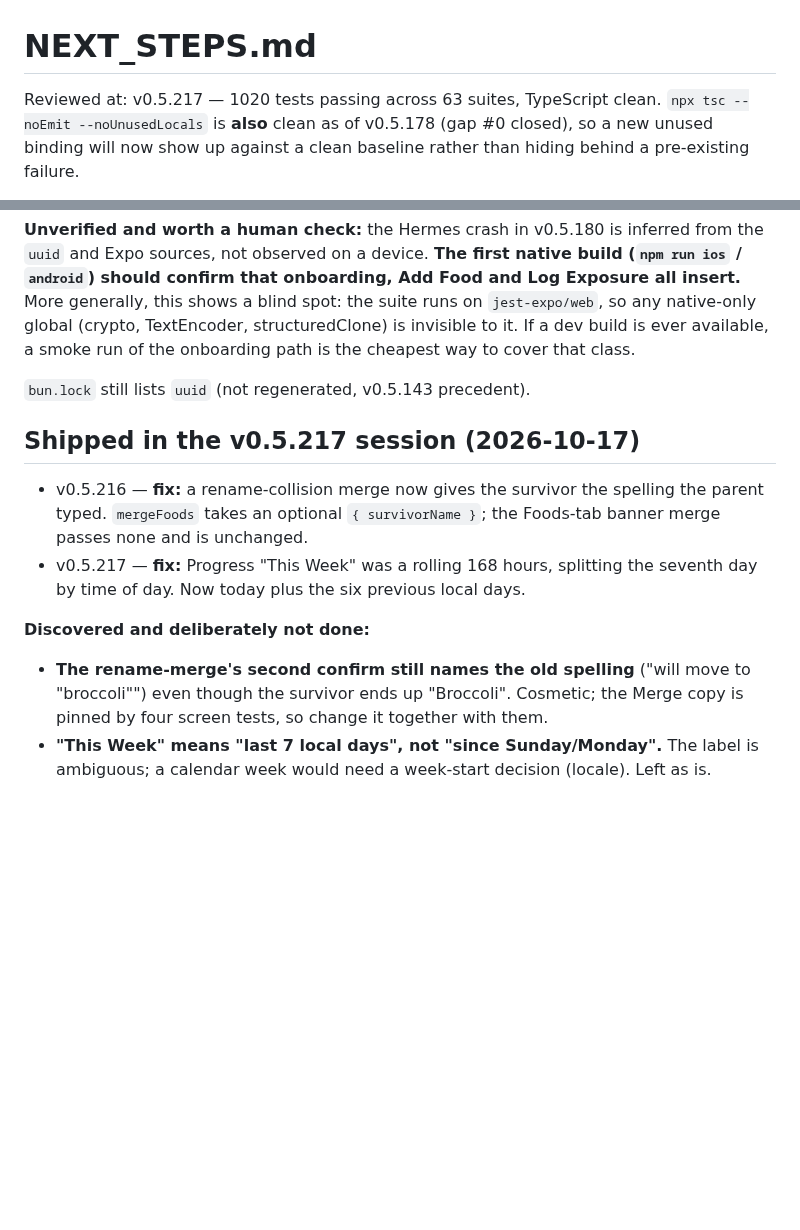
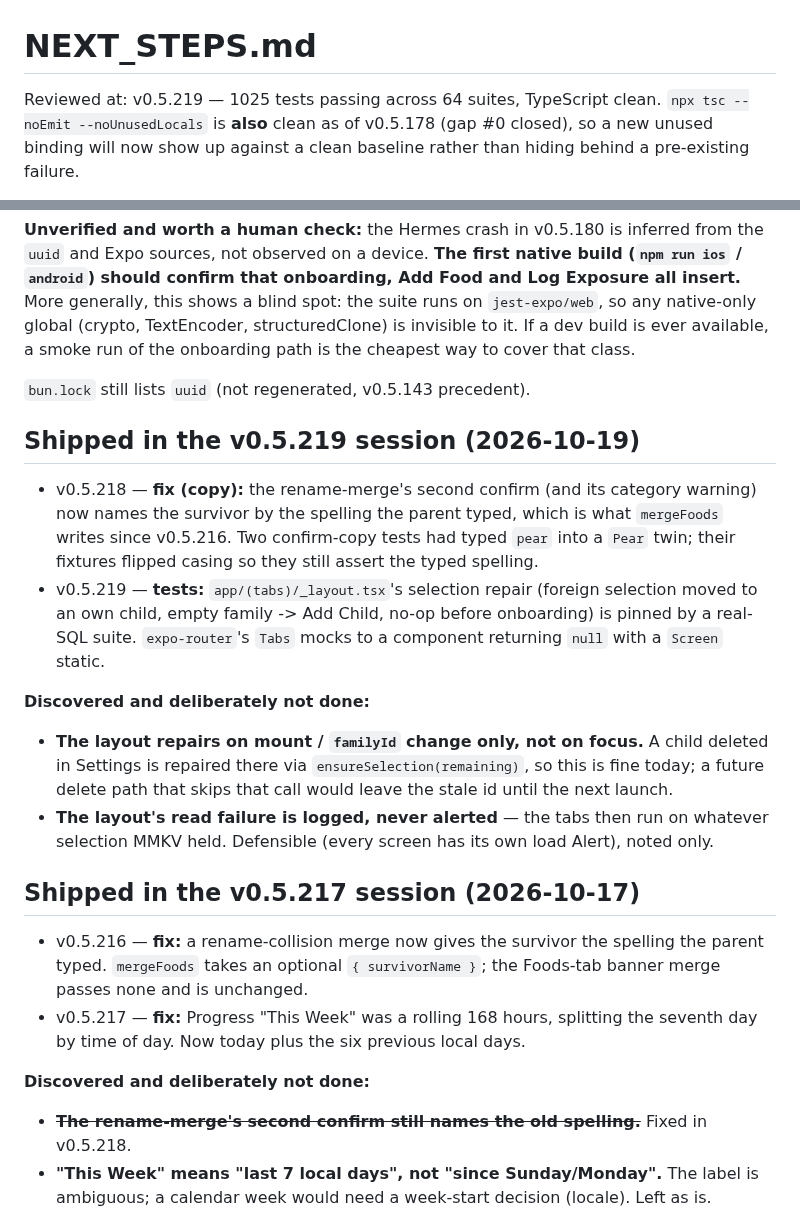
Before and after one commit to JonLoss55812/FoodExposure, a Markdown page: NEXT_STEPS.md, 2 parts joined by grey strips. Rendered like a GitHub page; blank space fills up the shorter version.

Commit message:
docs: record the v0.5.219 session in NEXT_STEPS
Co-Authored-By: Claude Opus 5.5 <noreply@anthropic.com>

```diff
--- a/NEXT_STEPS.md
+++ b/NEXT_STEPS.md
@@ -1,6 +1,6 @@
 # NEXT_STEPS.md
 
-Reviewed at: v0.5.217 — 1020 tests passing across 63 suites, TypeScript clean.
+Reviewed at: v0.5.219 — 1025 tests passing across 64 suites, TypeScript clean.
 `npx tsc --noEmit --noUnusedLocals` is **also** clean as of v0.5.178 (gap #0 closed),
 so a new unused binding will now show up against a clean baseline rather than hiding
 behind a pre-existing failure.
@@ -337,6 +337,25 @@ onboarding path is the cheapest way to cover that class.
 
 `bun.lock` still lists `uuid` (not regenerated, v0.5.143 precedent).
 
+## Shipped in the v0.5.219 session (2026-10-19)
+
+- v0.5.218 — **fix (copy):** the rename-merge's second confirm (and its category warning)
+  now names the survivor by the spelling the parent typed, which is what `mergeFoods`
+  writes since v0.5.216. Two confirm-copy tests had typed `pear` into a `Pear` twin; their
+  fixtures flipped casing so they still assert the typed spelling.
+- v0.5.219 — **tests:** `app/(tabs)/_layout.tsx`'s selection repair (foreign selection
+  moved to an own child, empty family -> Add Child, no-op before onboarding) is pinned by a
+  real-SQL suite. `expo-router`'s `Tabs` mocks to a component returning `null` with a
+  `Screen` static.
+
+**Discovered and deliberately not done:**
+
+- **The layout repairs on mount / `familyId` change only, not on focus.** A child deleted
+  in Settings is repaired there via `ensureSelection(remaining)`, so this is fine today; a
+  future delete path that skips that call would leave the stale id until the next launch.
+- **The layout's read failure is logged, never alerted** — the tabs then run on whatever
+  selection MMKV held. Defensible (every screen has its own load Alert), noted only.
+
 ## Shipped in the v0.5.217 session (2026-10-17)
 
 - v0.5.216 — **fix:** a rename-collision merge now gives the survivor the spelling the
@@ -347,9 +366,7 @@ onboarding path is the cheapest way to cover that class.
 
 **Discovered and deliberately not done:**
 
-- **The rename-merge's second confirm still names the old spelling** ("will move to
-  \"broccoli\"") even though the survivor ends up "Broccoli". Cosmetic; the Merge copy
-  is pinned by four screen tests, so change it together with them.
+- **~~The rename-merge's second confirm still names the old spelling.~~** Fixed in v0.5.218.
 - **"This Week" means "last 7 local days", not "since Sunday/Monday".** The label is
   ambiguous; a calendar week would need a week-start decision (locale). Left as is.
 
```
